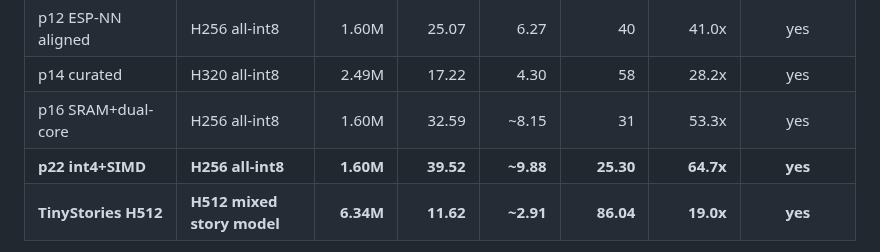
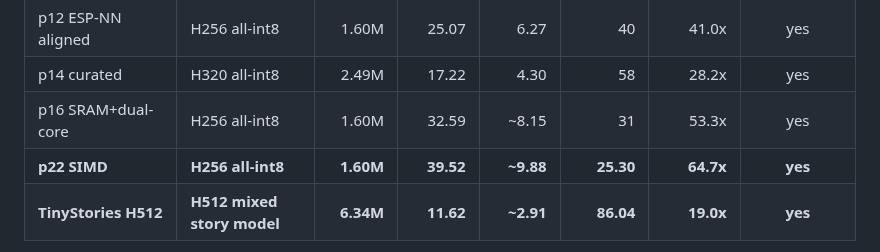
Before and after one commit to RecursiveIntell/esp32-s3-lstm-proof, a Markdown page: README.md, the part around the change. Rendered like a GitHub page.

Commit message:
docs: correct p22 SIMD benchmark label

```diff
--- a/README.md
+++ b/README.md
@@ -14,7 +14,7 @@ A char-level LSTM running at **39.52 characters/second** (**~9.9 BPE-equivalent
 | p12 ESP-NN aligned | H256 all-int8 | 1.60M | 25.07 | 6.27 | 40 | 41.0x | yes |
 | p14 curated | H320 all-int8 | 2.49M | 17.22 | 4.30 | 58 | 28.2x | yes |
 | p16 SRAM+dual-core | H256 all-int8 | 1.60M | 32.59 | ~8.15 | 31 | 53.3x | yes |
-| **p22 int4+SIMD** | **H256 all-int8** | **1.60M** | **39.52** | **~9.88** | **25.30** | **64.7x** | **yes** |
+| **p22 SIMD** | **H256 all-int8** | **1.60M** | **39.52** | **~9.88** | **25.30** | **64.7x** | **yes** |
 | **TinyStories H512** | **H512 mixed story model** | **6.34M** | **11.62** | **~2.91** | **86.04** | **19.0x** | **yes** |
 
 BPE tok/s uses the standard 4.0 chars/token ratio for English. Domain-specific status text (e.g. "check airflow.") averages ~4.5 chars/token, giving a different illustrative estimate from the 4.0 ratio; this is not an independently measured token rate.
```
